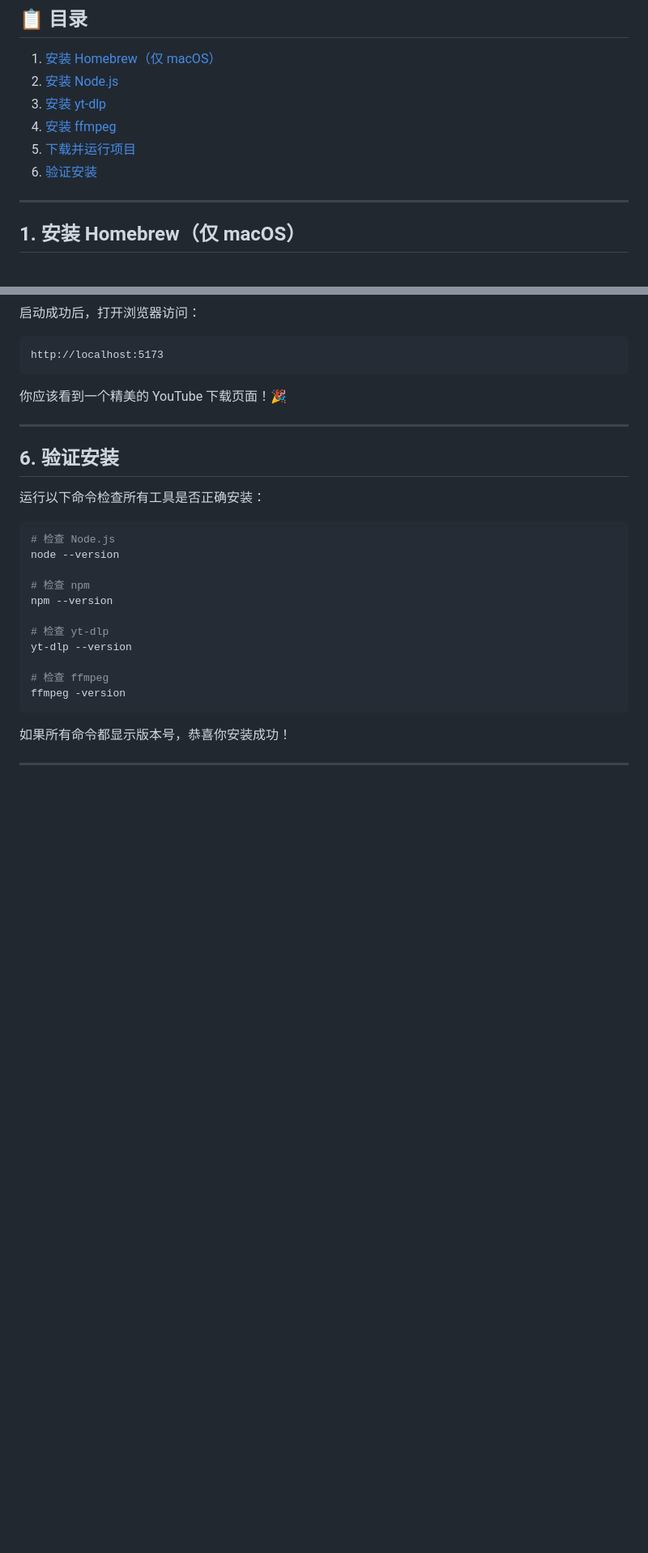
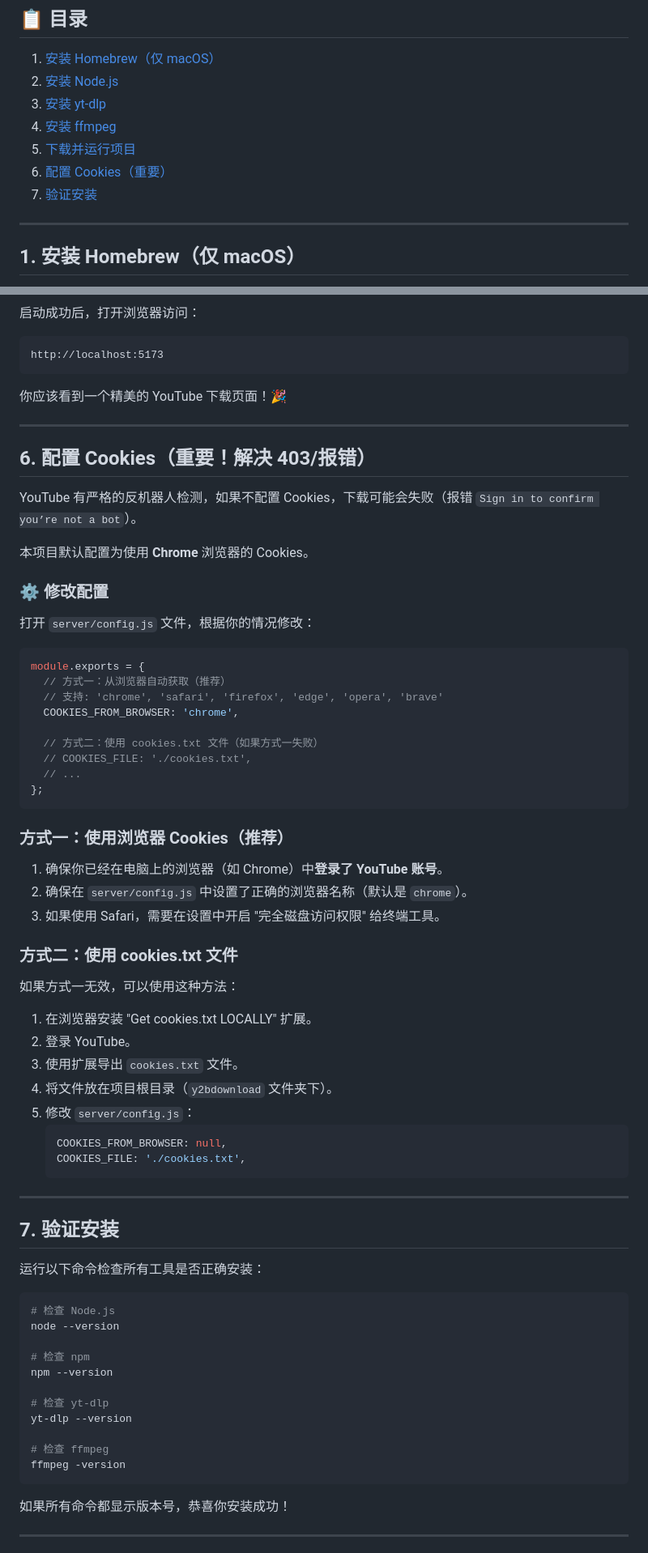
Before and after one commit to xuwenkai357/y2bdownload, a Markdown page: INSTALL.md, 2 parts joined by grey strips. Shown at 81% size. Drawn GitHub-style; blank space fills up the shorter version.

Commit message:
更新文档

````diff
--- a/INSTALL.md
+++ b/INSTALL.md
@@ -11,7 +11,8 @@
 3. [安装 yt-dlp](#3-安装-yt-dlp)
 4. [安装 ffmpeg](#4-安装-ffmpeg)
 5. [下载并运行项目](#5-下载并运行项目)
-6. [验证安装](#6-验证安装)
+6. [配置 Cookies（重要）](#6-配置-cookies重要解决-403报错)
+7. [验证安装](#7-验证安装)
 
 ---
 
@@ -178,7 +179,51 @@ http://localhost:5173
 
 ---
 
-## 6. 验证安装
+## 6. 配置 Cookies（重要！解决 403/报错）
+
+YouTube 有严格的反机器人检测，如果不配置 Cookies，下载可能会失败（报错 `Sign in to confirm you’re not a bot`）。
+
+本项目默认配置为使用 **Chrome** 浏览器的 Cookies。
+
+### ⚙️ 修改配置
+
+打开 `server/config.js` 文件，根据你的情况修改：
+
+```javascript
+module.exports = {
+  // 方式一：从浏览器自动获取（推荐）
+  // 支持: 'chrome', 'safari', 'firefox', 'edge', 'opera', 'brave'
+  COOKIES_FROM_BROWSER: 'chrome',
+
+  // 方式二：使用 cookies.txt 文件（如果方式一失败）
+  // COOKIES_FILE: './cookies.txt',
+  // ...
+};
+```
+
+### 方式一：使用浏览器 Cookies（推荐）
+
+1. 确保你已经在电脑上的浏览器（如 Chrome）中**登录了 YouTube 账号**。
+2. 确保在 `server/config.js` 中设置了正确的浏览器名称（默认是 `chrome`）。
+3. 如果使用 Safari，需要在设置中开启 "完全磁盘访问权限" 给终端工具。
+
+### 方式二：使用 cookies.txt 文件
+
+如果方式一无效，可以使用这种方法：
+
+1. 在浏览器安装 "Get cookies.txt LOCALLY" 扩展。
+2. 登录 YouTube。
+3. 使用扩展导出 `cookies.txt` 文件。
+4. 将文件放在项目根目录（`y2bdownload` 文件夹下）。
+5. 修改 `server/config.js`：
+   ```javascript
+   COOKIES_FROM_BROWSER: null,
+   COOKIES_FILE: './cookies.txt',
+   ```
+
+---
+
+## 7. 验证安装
 
 运行以下命令检查所有工具是否正确安装：
 
````
